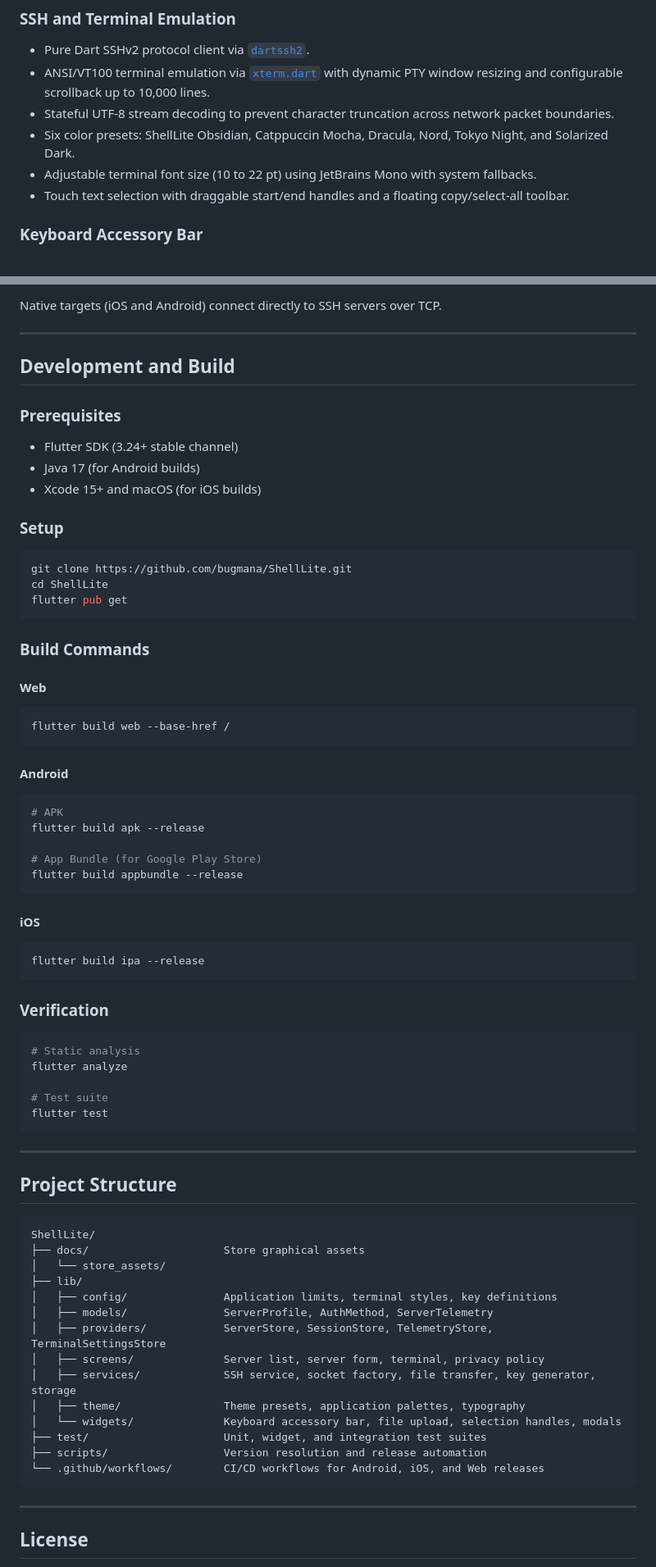
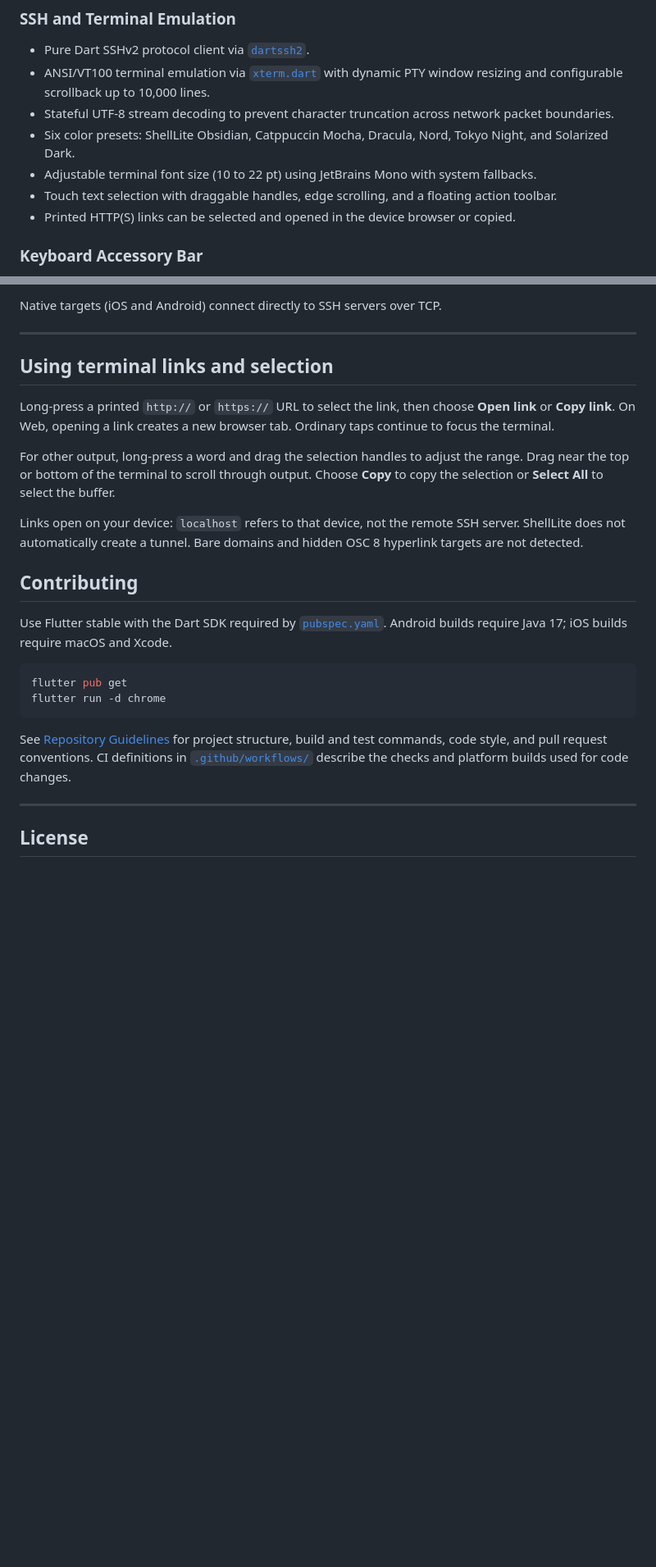
Before and after one commit to bugmana/ShellLite, a Markdown page: README.md, 2 parts joined by grey strips. Shown at 82% size. Rendered like a GitHub page; blank space fills up the shorter version.

Commit message:
docs(repo): consolidate usage and contributor guidance

````diff
--- a/README.md
+++ b/README.md
@@ -26,7 +26,8 @@ ShellLite targets three platforms:
 - Stateful UTF-8 stream decoding to prevent character truncation across network packet boundaries.
 - Six color presets: ShellLite Obsidian, Catppuccin Mocha, Dracula, Nord, Tokyo Night, and Solarized Dark.
 - Adjustable terminal font size (10 to 22 pt) using JetBrains Mono with system fallbacks.
-- Touch text selection with draggable start/end handles and a floating copy/select-all toolbar.
+- Touch text selection with draggable handles, edge scrolling, and a floating action toolbar.
+- Printed HTTP(S) links can be selected and opened in the device browser or copied.
 
 ### Keyboard Accessory Bar
 - Mobile-optimized key row: Tab, Shift+Tab, arrow keys, Escape, and quick interrupt (`^C`).
@@ -99,70 +100,24 @@ Native targets (iOS and Android) connect directly to SSH servers over TCP.
 
 ---
 
-## Development and Build
+## Using terminal links and selection
 
-### Prerequisites
-- Flutter SDK (3.24+ stable channel)
-- Java 17 (for Android builds)
-- Xcode 15+ and macOS (for iOS builds)
+Long-press a printed `http://` or `https://` URL to select the link, then choose **Open link** or **Copy link**. On Web, opening a link creates a new browser tab. Ordinary taps continue to focus the terminal.
 
-### Setup
+For other output, long-press a word and drag the selection handles to adjust the range. Drag near the top or bottom of the terminal to scroll through output. Choose **Copy** to copy the selection or **Select All** to select the buffer.
+
+Links open on your device: `localhost` refers to that device, not the remote SSH server. ShellLite does not automatically create a tunnel. Bare domains and hidden OSC 8 hyperlink targets are not detected.
+
+## Contributing
+
+Use Flutter stable with the Dart SDK required by [`pubspec.yaml`](pubspec.yaml). Android builds require Java 17; iOS builds require macOS and Xcode.
+
 ```bash
-git clone https://github.com/bugmana/ShellLite.git
-cd ShellLite
 flutter pub get
+flutter run -d chrome
 ```
 
-### Build Commands
-
-#### Web
-```bash
-flutter build web --base-href /
-```
-
-#### Android
-```bash
-# APK
-flutter build apk --release
-
-# App Bundle (for Google Play Store)
-flutter build appbundle --release
-```
-
-#### iOS
-```bash
-flutter build ipa --release
-```
-
-### Verification
-```bash
-# Static analysis
-flutter analyze
-
-# Test suite
-flutter test
-```
-
----
-
-## Project Structure
-
-```text
-ShellLite/
-├── docs/                     Store graphical assets
-│   └── store_assets/
-├── lib/
-│   ├── config/               Application limits, terminal styles, key definitions
-│   ├── models/               ServerProfile, AuthMethod, ServerTelemetry
-│   ├── providers/            ServerStore, SessionStore, TelemetryStore, TerminalSettingsStore
-│   ├── screens/              Server list, server form, terminal, privacy policy
-│   ├── services/             SSH service, socket factory, file transfer, key generator, storage
-│   ├── theme/                Theme presets, application palettes, typography
-│   └── widgets/              Keyboard accessory bar, file upload, selection handles, modals
-├── test/                     Unit, widget, and integration test suites
-├── scripts/                  Version resolution and release automation
-└── .github/workflows/        CI/CD workflows for Android, iOS, and Web releases
-```
+See [Repository Guidelines](AGENTS.md) for project structure, build and test commands, code style, and pull request conventions. CI definitions in [`.github/workflows/`](.github/workflows/) describe the checks and platform builds used for code changes.
 
 ---
 
````
Also changed, not shown: AGENTS.md (added, +28 -0 lines).
